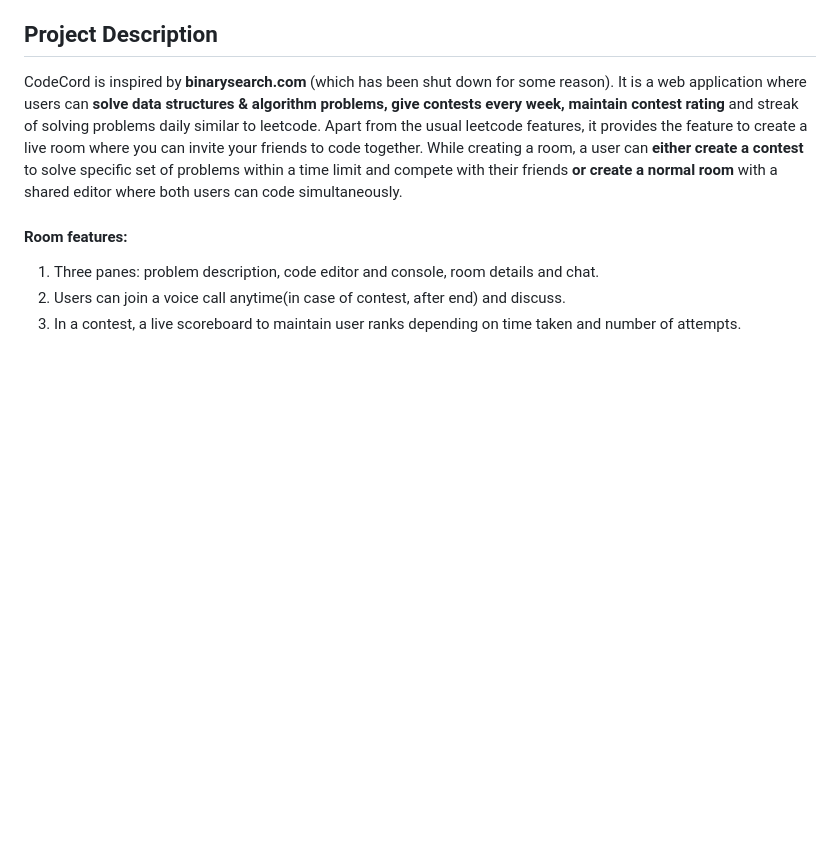
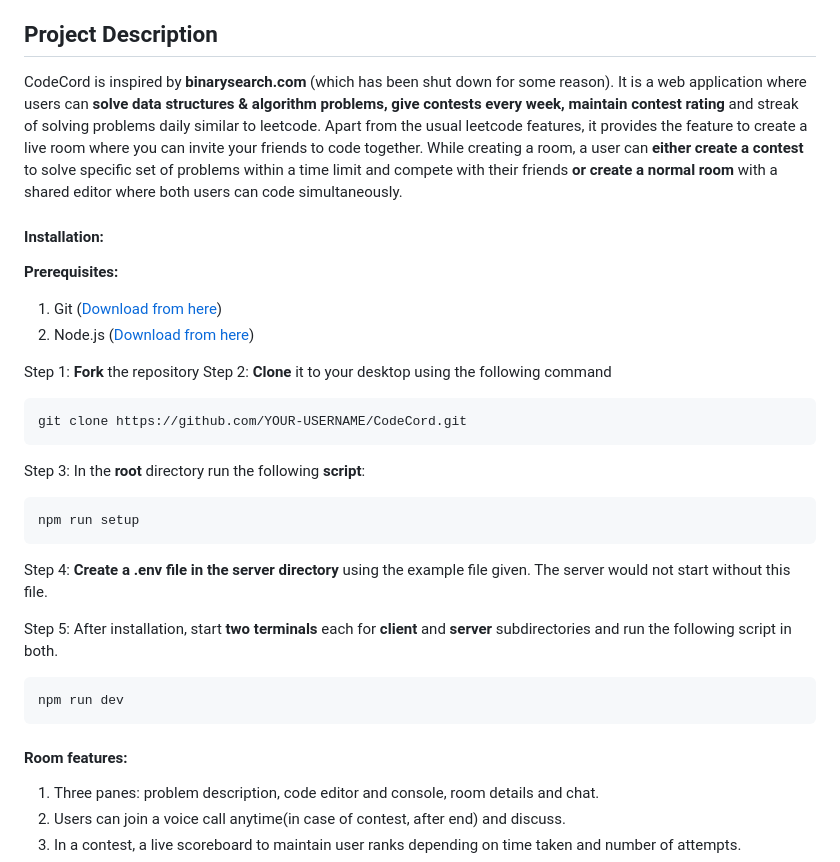
Before and after one commit to adityayadav71/CodeCord, a Markdown page: README.md, the part around the change printed below. GitHub-like rendering; blank space fills up the shorter version.

Commit message:
added installation instructions

```diff
--- a/README.md
+++ b/README.md
@@ -6,6 +6,28 @@ A coding platform with enhanced collaboration and competition features. Create r
 
 CodeCord is inspired by **<span>binarysearch.com</span>** (which has been shut down for some reason). It is a web application where users can **solve data structures & algorithm problems, give contests every week, maintain contest rating** and streak of solving problems daily similar to leetcode.
 Apart from the usual leetcode features, it provides the feature to create a live room where you can invite your friends to code together. While creating a room, a user can **either create a contest** to solve specific set of problems within a time limit and compete with their friends **or create a normal room** with a shared editor where both users can code simultaneously.
+
+#### Installation:
+
+**Prerequisites:**
+
+1. Git ([Download from here](https://git-scm.com/downloads))
+2. Node.js ([Download from here](https://nodejs.org/en/download/))
+
+Step 1: **Fork** the repository
+Step 2: **Clone** it to your desktop using the following command
+
+    git clone https://github.com/YOUR-USERNAME/CodeCord.git
+
+Step 3: In the **root** directory run the following **script**:
+
+    npm run setup
+
+Step 4: **Create a .env file in the server directory** using the example file given. The server would not start without this file.
+
+Step 5: After installation, start **two terminals** each for **client** and **server** subdirectories and run the following script in both.
+
+    npm run dev
 
 #### Room features:
 
```
Also changed, not shown: other parts of README.md (+1 -0 lines).
